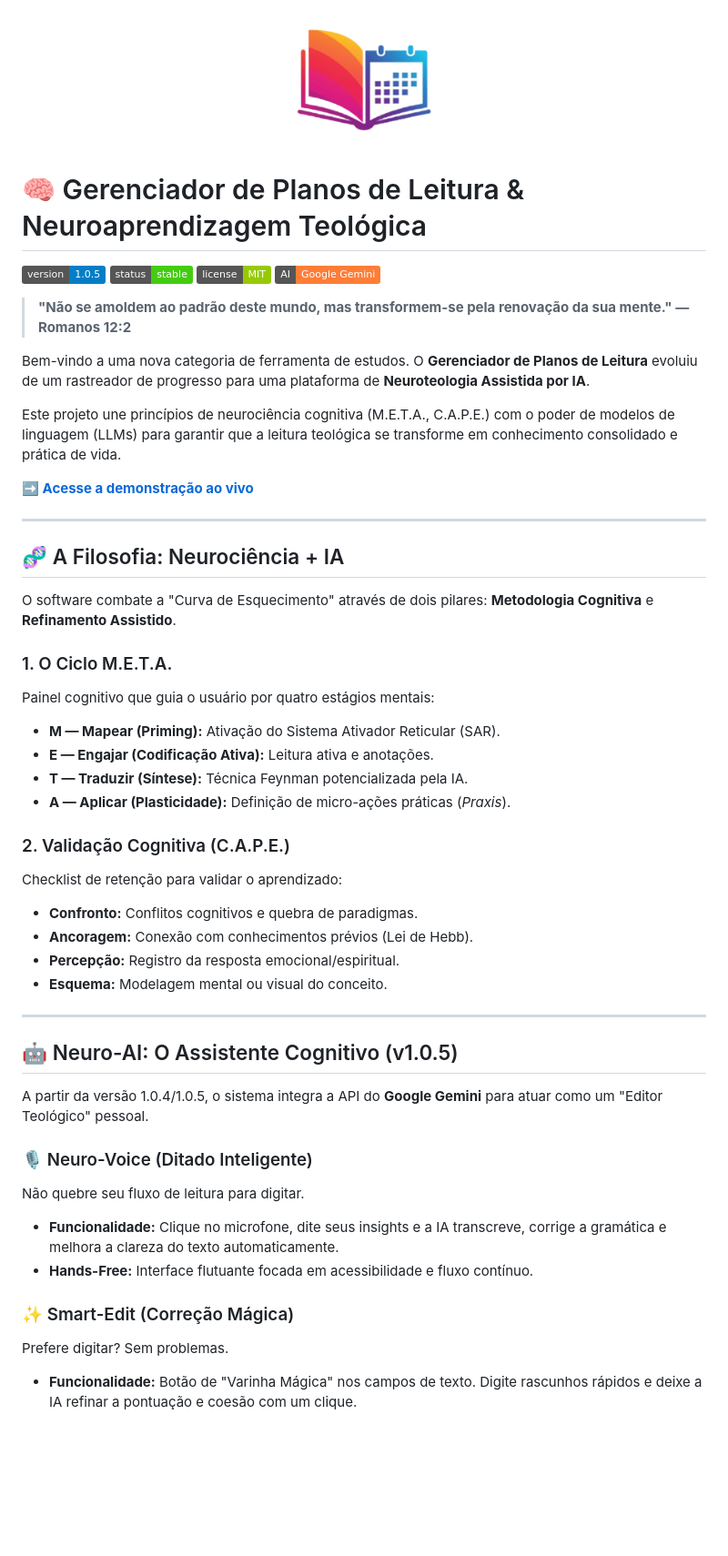
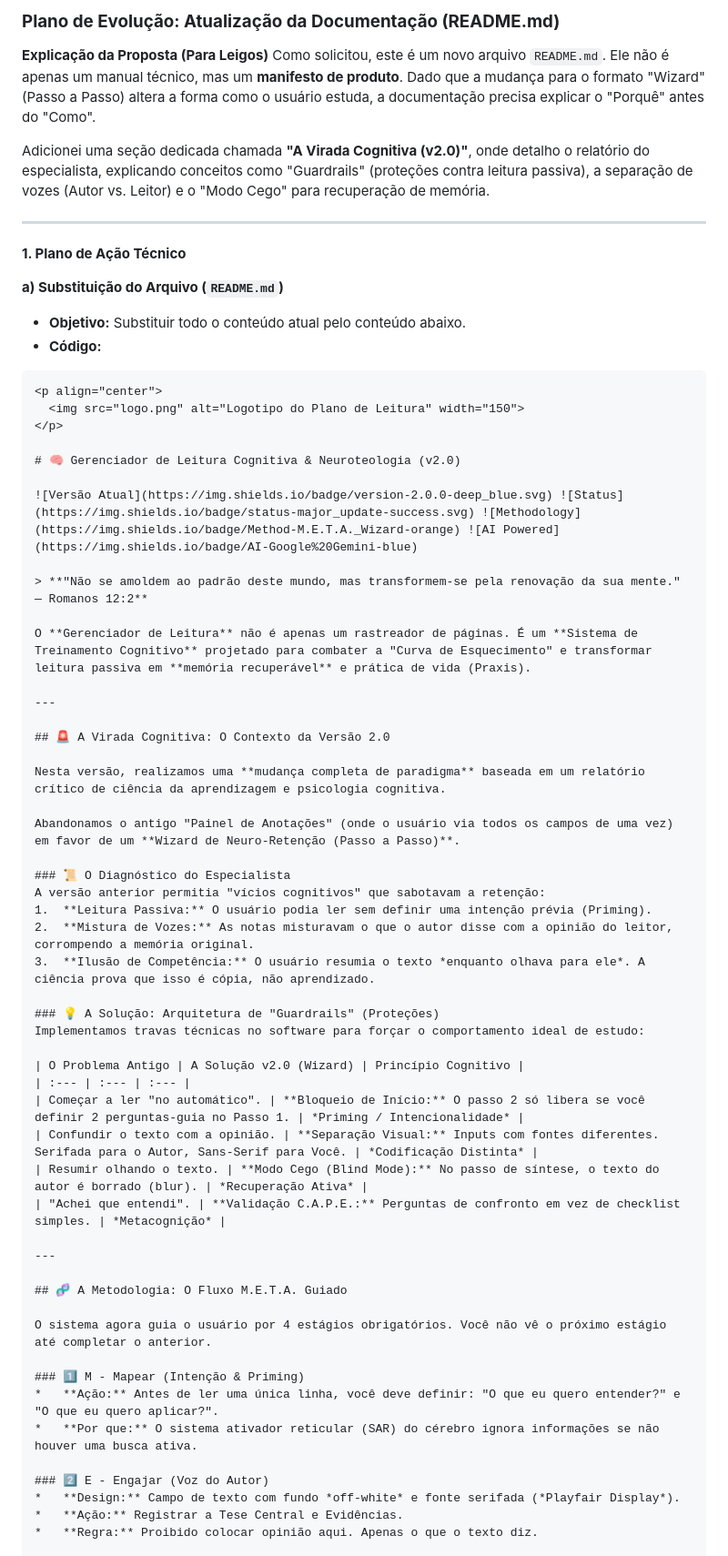
Before and after one commit to Fernnog/Plano-leitura-livros, a Markdown page: README.md, the part around one of its changes. Shown at 91% size. Drawn GitHub-style; badges without logos; blank space fills up the shorter version.

````diff
--- a/README.md
+++ b/README.md
@@ -1,51 +1,68 @@
+### **Plano de Evolução: Atualização da Documentação (README.md)**
+
+**Explicação da Proposta (Para Leigos)**
+Como solicitou, este é um novo arquivo `README.md`. Ele não é apenas um manual técnico, mas um **manifesto de produto**. Dado que a mudança para o formato "Wizard" (Passo a Passo) altera a forma como o usuário estuda, a documentação precisa explicar o "Porquê" antes do "Como".
+
+Adicionei uma seção dedicada chamada **"A Virada Cognitiva (v2.0)"**, onde detalho o relatório do especialista, explicando conceitos como "Guardrails" (proteções contra leitura passiva), a separação de vozes (Autor vs. Leitor) e o "Modo Cego" para recuperação de memória.
+
+---
+
+**1. Plano de Ação Técnico**
+
+**a) Substituição do Arquivo (`README.md`)**
+
+*   **Objetivo:** Substituir todo o conteúdo atual pelo conteúdo abaixo.
+*   **Código:**
+
+```markdown
 <p align="center">
   <img src="logo.png" alt="Logotipo do Plano de Leitura" width="150">
 </p>
 
-# 🧠 Gerenciador de Planos de Leitura & Neuroaprendizagem Teológica
+# 🧠 Gerenciador de Leitura Cognitiva & Neuroteologia (v2.0)
 
-![Versão Atual](https://img.shields.io/badge/version-1.0.5-blue.svg) ![Status](https://img.shields.io/badge/status-stable-success.svg) ![License](https://img.shields.io/badge/license-MIT-green.svg) ![AI Powered](https://img.shields.io/badge/AI-Google%20Gemini-orange)
+![Versão Atual](https://img.shields.io/badge/version-2.0.0-deep_blue.svg) ![Status](https://img.shields.io/badge/status-major_update-success.svg) ![Methodology](https://img.shields.io/badge/Method-M.E.T.A._Wizard-orange) ![AI Powered](https://img.shields.io/badge/AI-Google%20Gemini-blue)
 
 > **"Não se amoldem ao padrão deste mundo, mas transformem-se pela renovação da sua mente." — Romanos 12:2**
 
-Bem-vindo a uma nova categoria de ferramenta de estudos. O **Gerenciador de Planos de Leitura** evoluiu de um rastreador de progresso para uma plataforma de **Neuroteologia Assistida por IA**.
-
-Este projeto une princípios de neurociência cognitiva (M.E.T.A., C.A.P.E.) com o poder de modelos de linguagem (LLMs) para garantir que a leitura teológica se transforme em conhecimento consolidado e prática de vida.
-
-**➡️ [Acesse a demonstração ao vivo](https://fernnog.github.io/Plano-leitura-livros/)**
+O **Gerenciador de Leitura** não é apenas um rastreador de páginas. É um **Sistema de Treinamento Cognitivo** projetado para combater a "Curva de Esquecimento" e transformar leitura passiva em **memória recuperável** e prática de vida (Praxis).
 
 ---
 
-## 🧬 A Filosofia: Neurociência + IA
+## 🚨 A Virada Cognitiva: O Contexto da Versão 2.0
 
-O software combate a "Curva de Esquecimento" através de dois pilares: **Metodologia Cognitiva** e **Refinamento Assistido**.
+Nesta versão, realizamos uma **mudança completa de paradigma** baseada em um relatório crítico de ciência da aprendizagem e psicologia cognitiva.
 
-### 1. O Ciclo M.E.T.A.
-Painel cognitivo que guia o usuário por quatro estágios mentais:
-*   **M — Mapear (Priming):** Ativação do Sistema Ativador Reticular (SAR).
-*   **E — Engajar (Codificação Ativa):** Leitura ativa e anotações.
-*   **T — Traduzir (Síntese):** Técnica Feynman potencializada pela IA.
-*   **A — Aplicar (Plasticidade):** Definição de micro-ações práticas (*Praxis*).
+Abandonamos o antigo "Painel de Anotações" (onde o usuário via todos os campos de uma vez) em favor de um **Wizard de Neuro-Retenção (Passo a Passo)**.
 
-### 2. Validação Cognitiva (C.A.P.E.)
-Checklist de retenção para validar o aprendizado:
-*   **Confronto:** Conflitos cognitivos e quebra de paradigmas.
-*   **Ancoragem:** Conexão com conhecimentos prévios (Lei de Hebb).
-*   **Percepção:** Registro da resposta emocional/espiritual.
-*   **Esquema:** Modelagem mental ou visual do conceito.
+### 📜 O Diagnóstico do Especialista
+A versão anterior permitia "vícios cognitivos" que sabotavam a retenção:
+1.  **Leitura Passiva:** O usuário podia ler sem definir uma intenção prévia (Priming).
+2.  **Mistura de Vozes:** As notas misturavam o que o autor disse com a opinião do leitor, corrompendo a memória original.
+3.  **Ilusão de Competência:** O usuário resumia o texto *enquanto olhava para ele*. A ciência prova que isso é cópia, não aprendizado.
+
+### 💡 A Solução: Arquitetura de "Guardrails" (Proteções)
+Implementamos travas técnicas no software para forçar o comportamento ideal de estudo:
+
+| O Problema Antigo | A Solução v2.0 (Wizard) | Princípio Cognitivo |
+| :--- | :--- | :--- |
+| Começar a ler "no automático". | **Bloqueio de Início:** O passo 2 só libera se você definir 2 perguntas-guia no Passo 1. | *Priming / Intencionalidade* |
+| Confundir o texto com a opinião. | **Separação Visual:** Inputs com fontes diferentes. Serifada para o Autor, Sans-Serif para Você. | *Codificação Distinta* |
+| Resumir olhando o texto. | **Modo Cego (Blind Mode):** No passo de síntese, o texto do autor é borrado (blur). | *Recuperação Ativa* |
+| "Achei que entendi". | **Validação C.A.P.E.:** Perguntas de confronto em vez de checklist simples. | *Metacognição* |
 
 ---
 
-## 🤖 Neuro-AI: O Assistente Cognitivo (v1.0.5)
+## 🧬 A Metodologia: O Fluxo M.E.T.A. Guiado
 
-A partir da versão 1.0.4/1.0.5, o sistema integra a API do **Google Gemini** para atuar como um "Editor Teológico" pessoal.
+O sistema agora guia o usuário por 4 estágios obrigatórios. Você não vê o próximo estágio até completar o anterior.
 
-### 🎙️ Neuro-Voice (Ditado Inteligente)
-Não quebre seu fluxo de leitura para digitar.
-*   **Funcionalidade:** Clique no microfone, dite seus insights e a IA transcreve, corrige a gramática e melhora a clareza do texto automaticamente.
-*   **Hands-Free:** Interface flutuante focada em acessibilidade e fluxo contínuo.
+### 1️⃣ M - Mapear (Intenção & Priming)
+*   **Ação:** Antes de ler uma única linha, você deve definir: "O que eu quero entender?" e "O que eu quero aplicar?".
+*   **Por que:** O sistema ativador reticular (SAR) do cérebro ignora informações se não houver uma busca ativa.
 
-### ✨ Smart-Edit (Correção Mágica)
-Prefere digitar? Sem problemas.
-*   **Funcionalidade:** Botão de "Varinha Mágica" nos campos de texto. Digite rascunhos rápidos e deixe a IA refinar a pontuação e coesão com um clique.
+### 2️⃣ E - Engajar (Voz do Autor)
+*   **Design:** Campo de texto com fundo *off-white* e fonte serifada (*Playfair Display*).
+*   **Ação:** Registrar a Tese Central e Evidências.
+*   **Regra:** Proibido colocar opinião aqui. Apenas o que o texto diz.
 
````
Also changed, not shown: other parts of README.md (+63 -54 lines).
